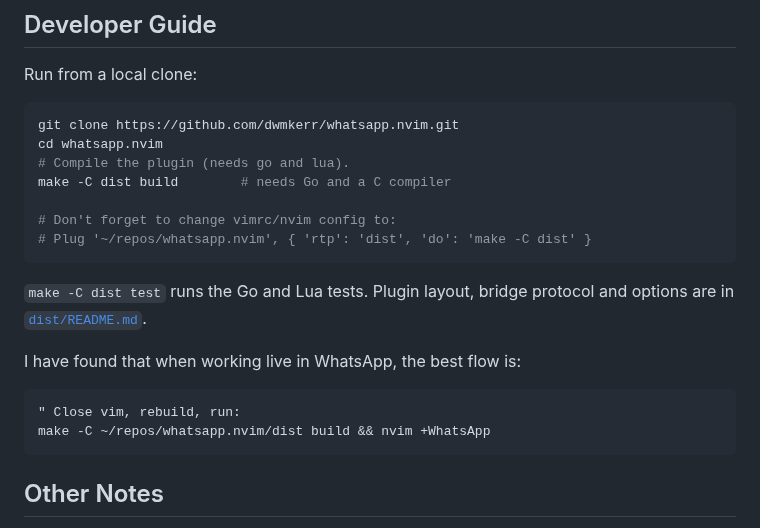
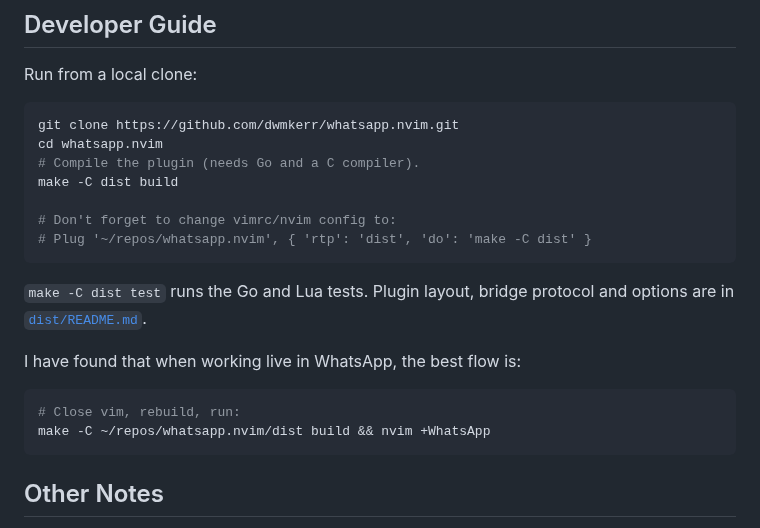
Before and after one commit to dwmkerr/whatsapp.nvim, a Markdown page: README.md, the part around one of its changes. GitHub-like rendering.

````diff
--- a/README.md
+++ b/README.md
@@ -86,8 +96,8 @@ Run from a local clone:
 ```sh
 git clone https://github.com/dwmkerr/whatsapp.nvim.git
 cd whatsapp.nvim
-# Compile the plugin (needs go and lua).
-make -C dist build        # needs Go and a C compiler
+# Compile the plugin (needs Go and a C compiler).
+make -C dist build
 
 # Don't forget to change vimrc/nvim config to:
 # Plug '~/repos/whatsapp.nvim', { 'rtp': 'dist', 'do': 'make -C dist' }
@@ -97,8 +107,8 @@ make -C dist build        # needs Go and a C compiler
 
 I have found that when working live in WhatsApp, the best flow is:
 
-```bash
-" Close vim, rebuild, run:
+```sh
+# Close vim, rebuild, run:
 make -C ~/repos/whatsapp.nvim/dist build && nvim +WhatsApp
 ```
 
````
Also changed, not shown: other parts of README.md (+35 -23 lines), docs/chat.png (added), docs/media.png (added), docs/qr.png (added), docs/splash.png (added).
